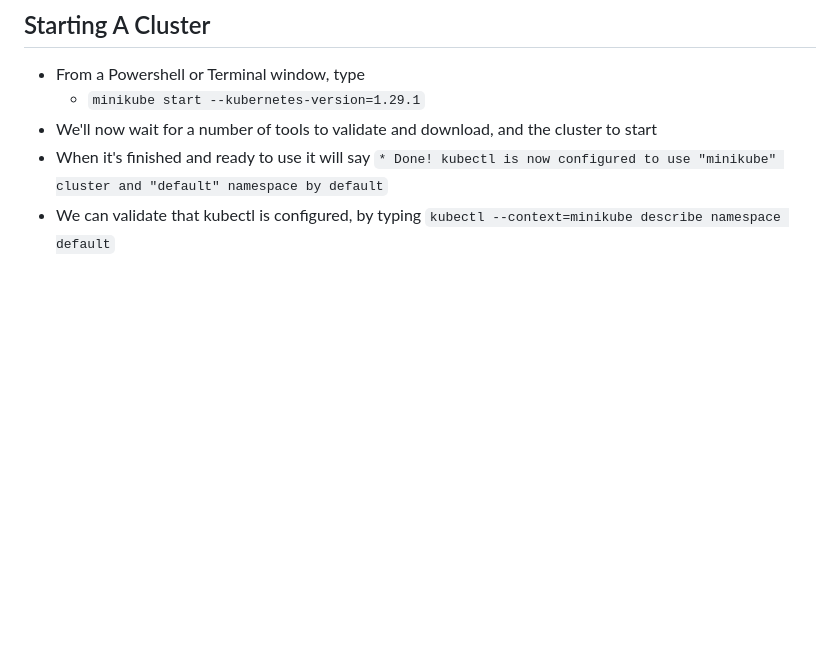
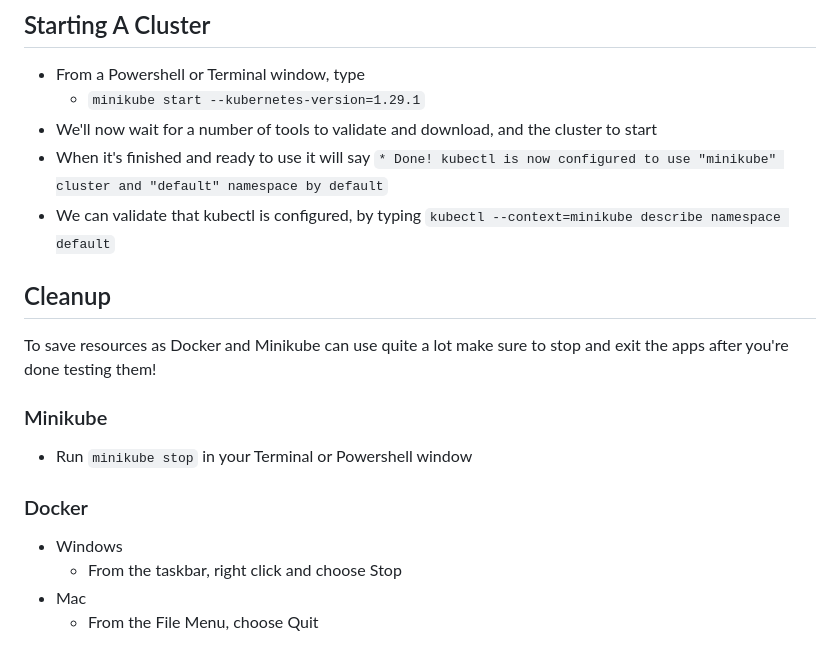
Before and after one commit to wgxcodersdc/devops, a Markdown page: cloud/kubernetes-winter-24/workshop-minikube.md, the part around the change. GitHub-like rendering; blank space fills up the shorter version.

Commit message:
Add cleanup instructions

```diff
--- a/cloud/kubernetes-winter-24/workshop-minikube.md
+++ b/cloud/kubernetes-winter-24/workshop-minikube.md
@@ -75,3 +75,13 @@ Needed tools to have installed for this workshop
 * We'll now wait for a number of tools to validate and download, and the cluster to start
 * When it's finished and ready to use it will say `* Done! kubectl is now configured to use "minikube" cluster and "default" namespace by default`
 * We can validate that kubectl is configured, by typing `kubectl --context=minikube describe namespace default`
+
+## Cleanup
+To save resources as Docker and Minikube can use quite a lot make sure to stop and exit the apps after you're done testing them!
+### Minikube
+* Run `minikube stop` in your Terminal or Powershell window
+### Docker
+* Windows
+    * From the taskbar, right click and choose Stop
+* Mac
+    * From the File Menu, choose Quit
```
